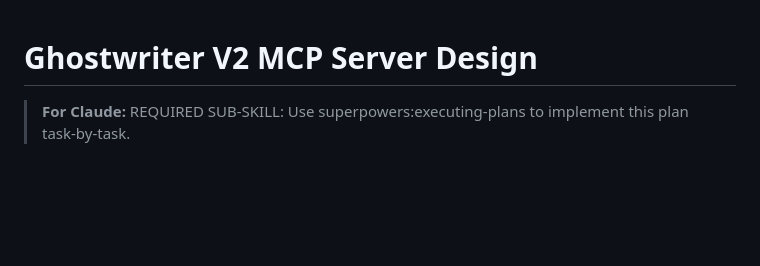
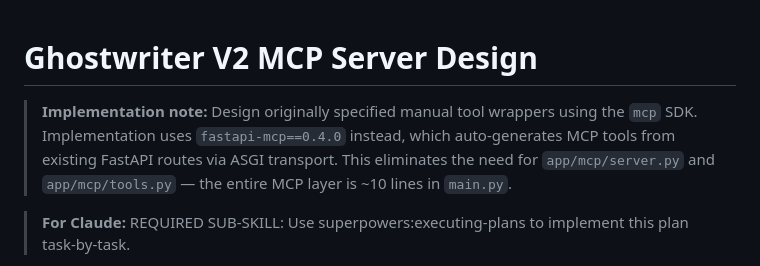
Before and after one commit to 3rd-Brain/ghostwriter, a Markdown page: docs/plans/2026-03-26-ghostwriter-mcp-design.md, the part around the change. Drawn GitHub-style; blank space fills up the shorter version.

Commit message:
docs: update MCP design doc with fastapi-mcp implementation note
Co-Authored-By: Claude Opus 4.6 <noreply@anthropic.com>

```diff
--- a/docs/plans/2026-03-26-ghostwriter-mcp-design.md
+++ b/docs/plans/2026-03-26-ghostwriter-mcp-design.md
@@ -1,4 +1,9 @@
 # Ghostwriter V2 MCP Server Design
+
+> **Implementation note:** Design originally specified manual tool wrappers using the `mcp` SDK.
+> Implementation uses `fastapi-mcp==0.4.0` instead, which auto-generates MCP tools from existing
+> FastAPI routes via ASGI transport. This eliminates the need for `app/mcp/server.py` and
+> `app/mcp/tools.py` — the entire MCP layer is ~10 lines in `main.py`.
 
 > **For Claude:** REQUIRED SUB-SKILL: Use superpowers:executing-plans to implement this plan task-by-task.
 
```
